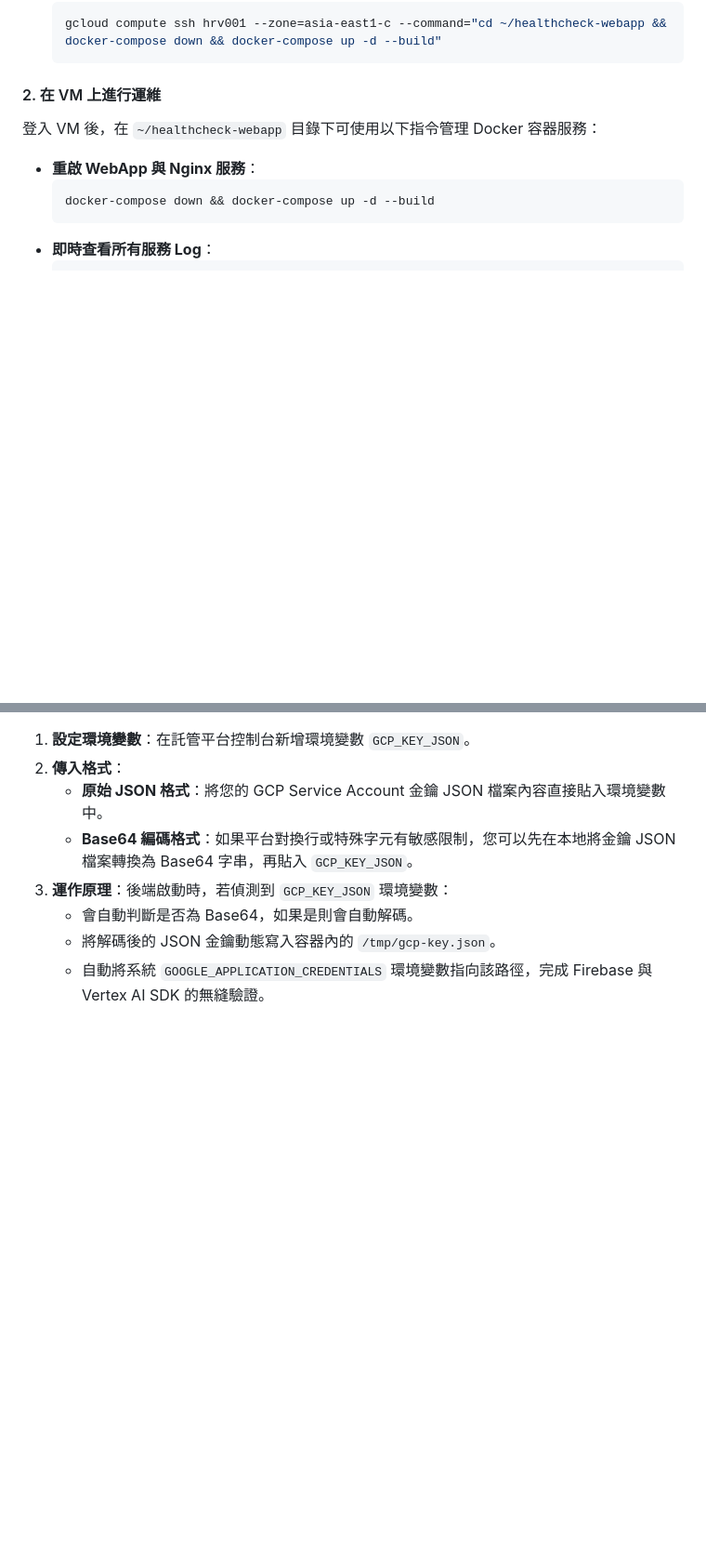
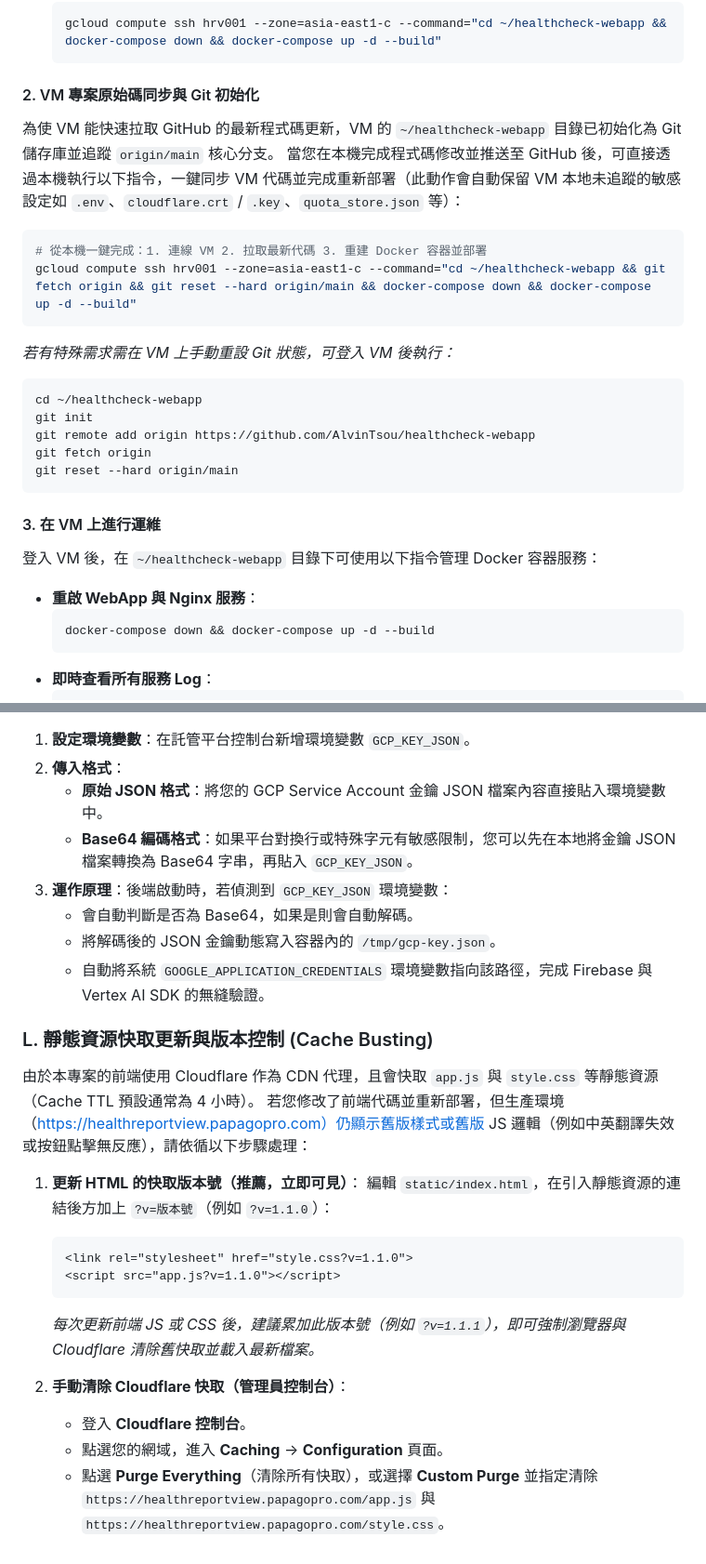
Before and after one commit to AlvinTsou/healthcheck-webapp, a Markdown page: DEV_MAINTENANCE.md, 2 parts joined by grey strips. Shown at 93% size. Drawn GitHub-style; blank space fills up the shorter version.

Commit message:
docs(maintenance): document git-sync workflow and cache-busting configurations

````diff
--- a/DEV_MAINTENANCE.md
+++ b/DEV_MAINTENANCE.md
@@ -130,7 +130,25 @@
   gcloud compute ssh hrv001 --zone=asia-east1-c --command="cd ~/healthcheck-webapp && docker-compose down && docker-compose up -d --build"
   ```
 
-#### 2. 在 VM 上進行運維
+#### 2. VM 專案原始碼同步與 Git 初始化
+為使 VM 能快速拉取 GitHub 的最新程式碼更新，VM 的 `~/healthcheck-webapp` 目錄已初始化為 Git 儲存庫並追蹤 `origin/main` 核心分支。
+當您在本機完成程式碼修改並推送至 GitHub 後，可直接透過本機執行以下指令，一鍵同步 VM 代碼並完成重新部署（此動作會自動保留 VM 本地未追蹤的敏感設定如 `.env`、`cloudflare.crt` / `.key`、`quota_store.json` 等）：
+
+```bash
+# 從本機一鍵完成：1. 連線 VM 2. 拉取最新代碼 3. 重建 Docker 容器並部署
+gcloud compute ssh hrv001 --zone=asia-east1-c --command="cd ~/healthcheck-webapp && git fetch origin && git reset --hard origin/main && docker-compose down && docker-compose up -d --build"
+```
+
+*若有特殊需求需在 VM 上手動重設 Git 狀態，可登入 VM 後執行：*
+```bash
+cd ~/healthcheck-webapp
+git init
+git remote add origin https://github.com/AlvinTsou/healthcheck-webapp
+git fetch origin
+git reset --hard origin/main
+```
+
+#### 3. 在 VM 上進行運維
 登入 VM 後，在 `~/healthcheck-webapp` 目錄下可使用以下指令管理 Docker 容器服務：
 
 * **重啟 WebApp 與 Nginx 服務**：
@@ -246,3 +264,22 @@
    * 會自動判斷是否為 Base64，如果是則會自動解碼。
    * 將解碼後的 JSON 金鑰動態寫入容器內的 `/tmp/gcp-key.json`。
    * 自動將系統 `GOOGLE_APPLICATION_CREDENTIALS` 環境變數指向該路徑，完成 Firebase 與 Vertex AI SDK 的無縫驗證。
+
+
+### L. 靜態資源快取更新與版本控制 (Cache Busting)
+
+由於本專案的前端使用 Cloudflare 作為 CDN 代理，且會快取 `app.js` 與 `style.css` 等靜態資源（Cache TTL 預設通常為 4 小時）。
+若您修改了前端代碼並重新部署，但生產環境（https://healthreportview.papagopro.com）仍顯示舊版樣式或舊版 JS 邏輯（例如中英翻譯失效或按鈕點擊無反應），請依循以下步驟處理：
+
+1. **更新 HTML 的快取版本號（推薦，立即可見）**：
+   編輯 `static/index.html`，在引入靜態資源的連結後方加上 `?v=版本號`（例如 `?v=1.1.0`）：
+   ```html
+   <link rel="stylesheet" href="style.css?v=1.1.0">
+   <script src="app.js?v=1.1.0"></script>
+   ```
+   *每次更新前端 JS 或 CSS 後，建議累加此版本號（例如 `?v=1.1.1`），即可強制瀏覽器與 Cloudflare 清除舊快取並載入最新檔案。*
+
+2. **手動清除 Cloudflare 快取（管理員控制台）**：
+   * 登入 **Cloudflare 控制台**。
+   * 點選您的網域，進入 **Caching** -> **Configuration** 頁面。
+   * 點選 **Purge Everything**（清除所有快取），或選擇 **Custom Purge** 並指定清除 `https://healthreportview.papagopro.com/app.js` 與 `https://healthreportview.papagopro.com/style.css`。
````
